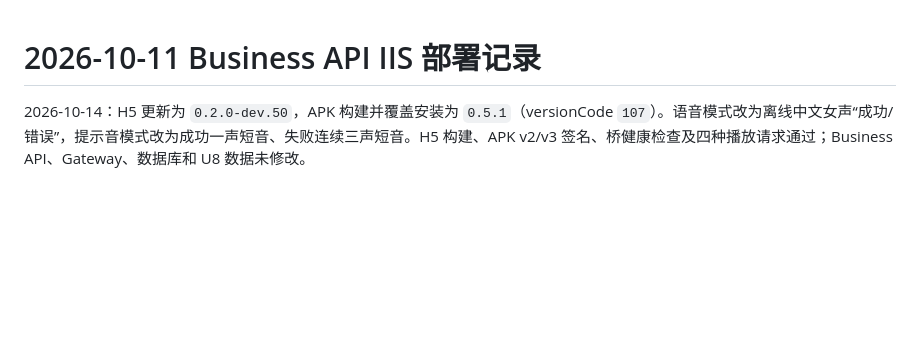
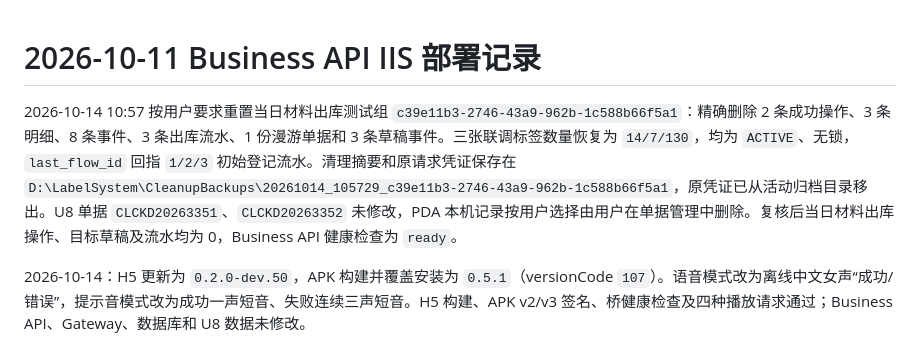
Before and after one commit to xinyuan445-commits/Label_System, a Markdown page: label-api/docs/DEPLOYMENT_2026-10-11.md, the part around the change. Drawn GitHub-style; blank space fills up the shorter version.

```diff
--- a/label-api/docs/DEPLOYMENT_2026-10-11.md
+++ b/label-api/docs/DEPLOYMENT_2026-10-11.md
@@ -1,4 +1,6 @@
 # 2026-10-11 Business API IIS 部署记录
+
+2026-10-14 10:57 按用户要求重置当日材料出库测试组 `c39e11b3-2746-43a9-962b-1c588b66f5a1`：精确删除 2 条成功操作、3 条明细、8 条事件、3 条出库流水、1 份漫游单据和 3 条草稿事件。三张联调标签数量恢复为 `14/7/130`，均为 `ACTIVE`、无锁，`last_flow_id` 回指 `1/2/3` 初始登记流水。清理摘要和原请求凭证保存在 `D:\LabelSystem\CleanupBackups\20261014_105729_c39e11b3-2746-43a9-962b-1c588b66f5a1`，原凭证已从活动归档目录移出。U8 单据 `CLCKD20263351`、`CLCKD20263352` 未修改，PDA 本机记录按用户选择由用户在单据管理中删除。复核后当日材料出库操作、目标草稿及流水均为 0，Business API 健康检查为 `ready`。
 
 2026-10-14：H5 更新为 `0.2.0-dev.50`，APK 构建并覆盖安装为 `0.5.1`（versionCode `107`）。语音模式改为离线中文女声“成功/错误”，提示音模式改为成功一声短音、失败连续三声短音。H5 构建、APK v2/v3 签名、桥健康检查及四种播放请求通过；Business API、Gateway、数据库和 U8 数据未修改。
 
```
Also changed, not shown: BUSINESS_LOGIC.md (+7 -0 lines).
